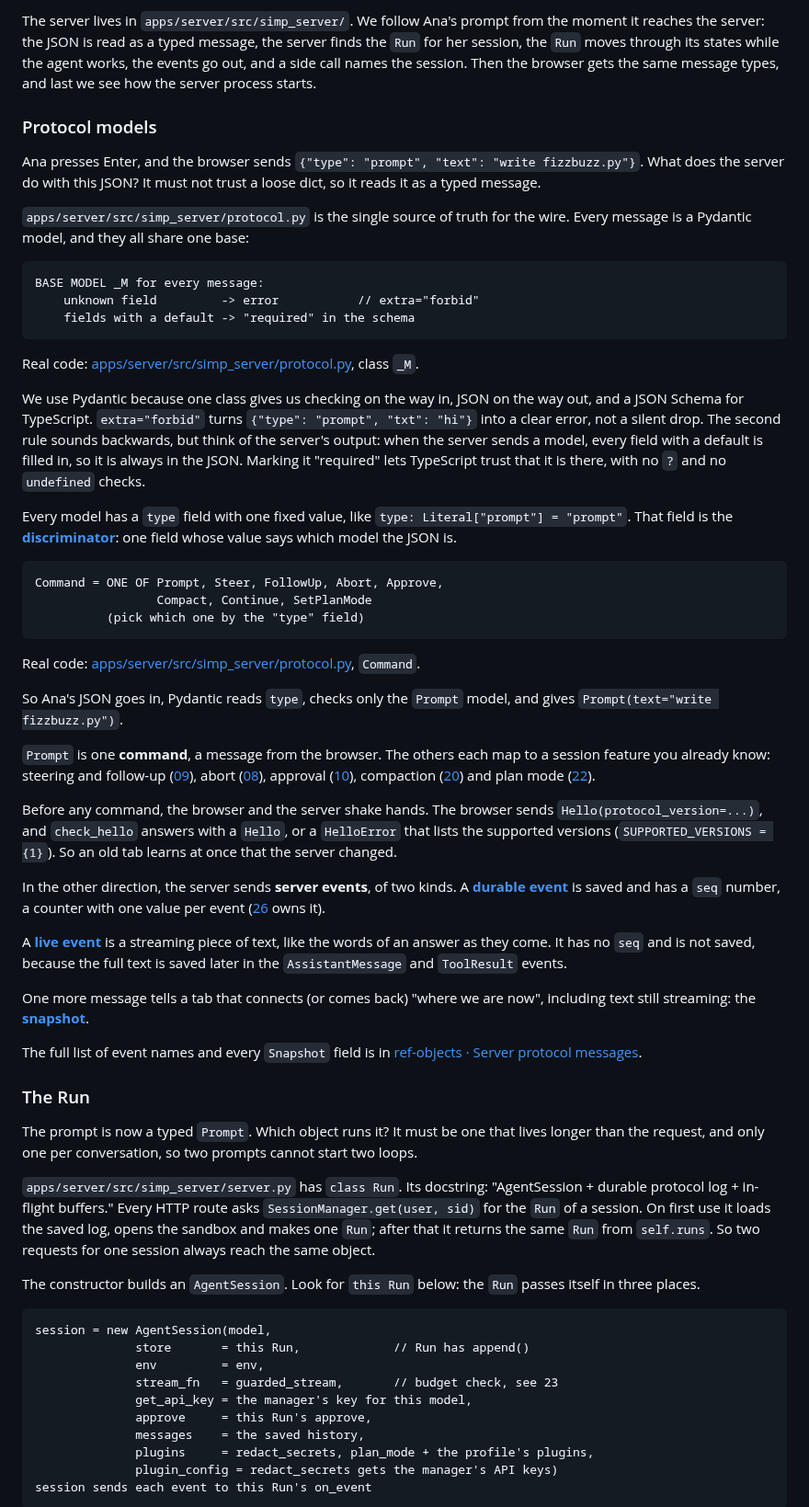
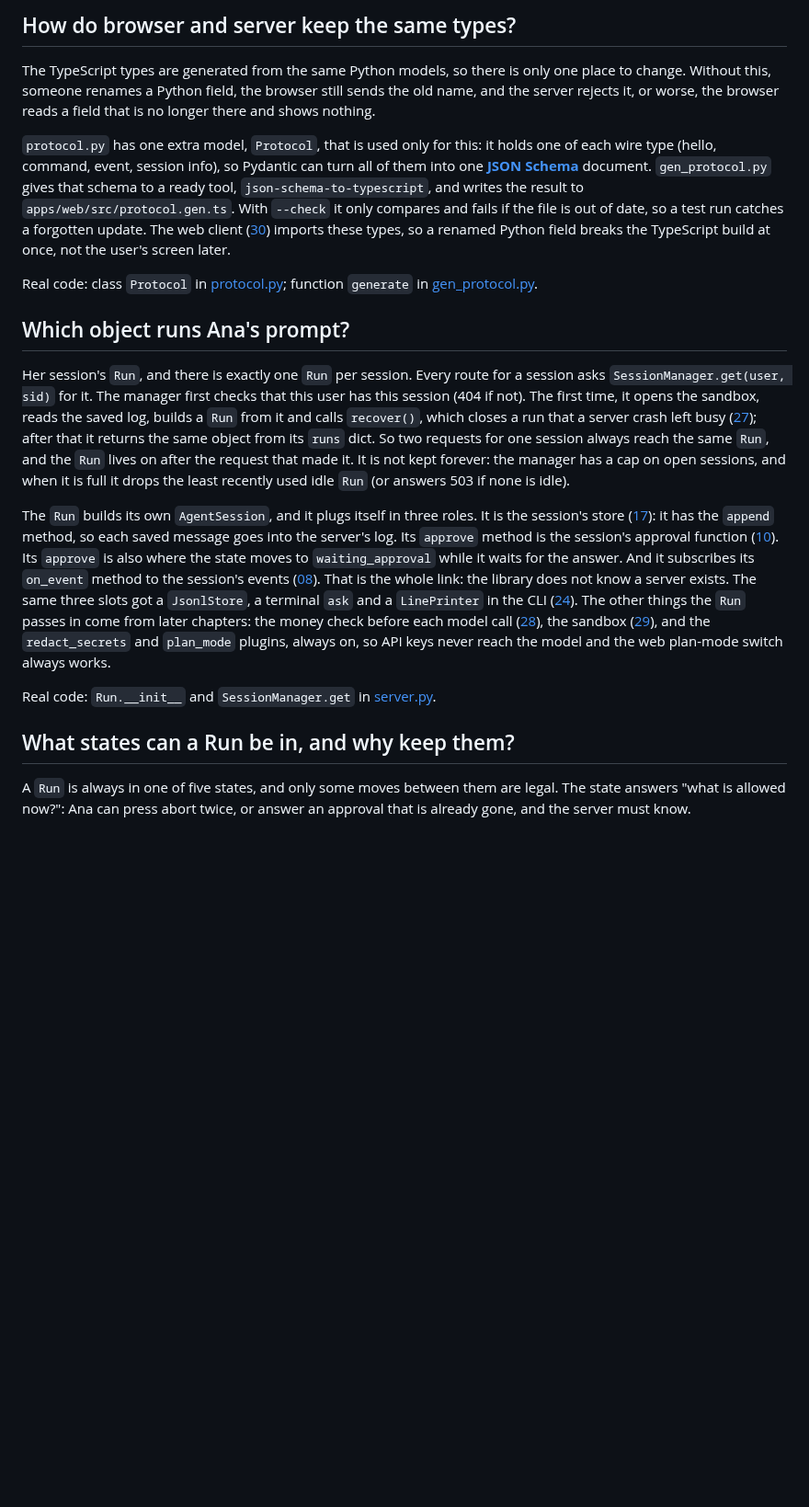
Before and after one commit to danhugo/simp-agent, a Markdown page: docs/guidebook/25-server-run.md, the part around one of its changes. Shown at 92% size. Drawn GitHub-style; blank space fills up the shorter version.

````diff
--- a/docs/guidebook/25-server-run.md
+++ b/docs/guidebook/25-server-run.md
@@ -57,64 +63,25 @@ This chapter fixes the long run, two prompts at once and the loose body. It owns
 
-The server lives in `apps/server/src/simp_server/`. We follow Ana's prompt from the moment it reaches the server: the JSON is read as a typed message, the server finds the `Run` for her session, the `Run` moves through its states while the agent works, the events go out, and a side call names the session. Then the browser gets the same message types, and last we see how the server process starts.
+## How do browser and server keep the same types?
 
-### Protocol models
+The TypeScript types are generated from the same Python models, so there is only one place to change. Without this, someone renames a Python field, the browser still sends the old name, and the server rejects it, or worse, the browser reads a field that is no longer there and shows nothing.
 
-Ana presses Enter, and the browser sends `{"type": "prompt", "text": "write fizzbuzz.py"}`. What does the server do with this JSON? It must not trust a loose dict, so it reads it as a typed message.
+`protocol.py` has one extra model, `Protocol`, that is used only for this: it holds one of each wire type (hello, command, event, session info), so Pydantic can turn all of them into one **[JSON Schema](glossary.md#json-schema)** document. `gen_protocol.py` gives that schema to a ready tool, `json-schema-to-typescript`, and writes the result to `apps/web/src/protocol.gen.ts`. With `--check` it only compares and fails if the file is out of date, so a test run catches a forgotten update. The web client ([30](30-web-client.md)) imports these types, so a renamed Python field breaks the TypeScript build at once, not the user's screen later.
 
-`apps/server/src/simp_server/protocol.py` is the single source of truth for the wire. Every message is a Pydantic model, and they all share one base:
+Real code: class `Protocol` in [protocol.py](../../apps/server/src/simp_server/protocol.py); function `generate` in [gen_protocol.py](../../apps/server/src/simp_server/gen_protocol.py).
 
-```text
-BASE MODEL _M for every message:
-    unknown field         -> error           // extra="forbid"
-    fields with a default -> "required" in the schema
-```
+<a id="the-run"></a>
 
-Real code: [apps/server/src/simp_server/protocol.py](../../apps/server/src/simp_server/protocol.py), class `_M`.
+## Which object runs Ana's prompt?
 
-We use Pydantic because one class gives us checking on the way in, JSON on the way out, and a JSON Schema for TypeScript. `extra="forbid"` turns `{"type": "prompt", "txt": "hi"}` into a clear error, not a silent drop. The second rule sounds backwards, but think of the server's output: when the server sends a model, every field with a default is filled in, so it is always in the JSON. Marking it "required" lets TypeScript trust that it is there, with no `?` and no `undefined` checks.
+Her session's `Run`, and there is exactly one `Run` per session. Every route for a session asks `SessionManager.get(user, sid)` for it. The manager first checks that this user has this session (404 if not). The first time, it opens the sandbox, reads the saved log, builds a `Run` from it and calls `recover()`, which closes a run that a server crash left busy ([27](27-store-auth.md#recover)); after that it returns the same object from its `runs` dict. So two requests for one session always reach the same `Run`, and the `Run` lives on after the request that made it. It is not kept forever: the manager has a cap on open sessions, and when it is full it drops the least recently used idle `Run` (or answers 503 if none is idle).
 
-Every model has a `type` field with one fixed value, like `type: Literal["prompt"] = "prompt"`. That field is the **[discriminator](glossary.md#discriminator)**: one field whose value says which model the JSON is.
+The `Run` builds its own `AgentSession`, and it plugs itself in three roles. It is the session's store ([17](17-session.md)): it has the `append` method, so each saved message goes into the server's log. Its `approve` method is the session's approval function ([10](10-hooks-approval.md)). Its `approve` is also where the state moves to `waiting_approval` while it waits for the answer. And it subscribes its `on_event` method to the session's events ([08](08-events-abort.md)). That is the whole link: the library does not know a server exists. The same three slots got a `JsonlStore`, a terminal `ask` and a `LinePrinter` in the CLI ([24](24-cli.md)). The other things the `Run` passes in come from later chapters: the money check before each model call ([28](28-limits.md)), the sandbox ([29](29-docker-sandbox.md)), and the `redact_secrets` and `plan_mode` plugins, always on, so API keys never reach the model and the web plan-mode switch always works.
 
-```text
-Command = ONE OF Prompt, Steer, FollowUp, Abort, Approve,
-                 Compact, Continue, SetPlanMode
-          (pick which one by the "type" field)
-```
+Real code: `Run.__init__` and `SessionManager.get` in [server.py](../../apps/server/src/simp_server/server.py).
 
-Real code: [apps/server/src/simp_server/protocol.py](../../apps/server/src/simp_server/protocol.py), `Command`.
+<a id="run-state-machine"></a>
 
-So Ana's JSON goes in, Pydantic reads `type`, checks only the `Prompt` model, and gives `Prompt(text="write fizzbuzz.py")`.
+## What states can a Run be in, and why keep them?
 
-`Prompt` is one **command**, a message from the browser. The others each map to a session feature you already know: steering and follow-up ([09](09-steering.md)), abort ([08](08-events-abort.md)), approval ([10](10-hooks-approval.md)), compaction ([20](20-compaction.md)) and plan mode ([22](22-profiles-plugins.md)).
+A `Run` is always in one of five states, and only some moves between them are legal. The state answers "what is allowed now?": Ana can press abort twice, or answer an approval that is already gone, and the server must know.
 
-Before any command, the browser and the server shake hands. The browser sends `Hello(protocol_version=...)`, and `check_hello` answers with a `Hello`, or a `HelloError` that lists the supported versions (`SUPPORTED_VERSIONS = {1}`). So an old tab learns at once that the server changed.
-
-In the other direction, the server sends **server events**, of two kinds. A **[durable event](glossary.md#durable-event)** is saved and has a `seq` number, a counter with one value per event ([26](26-transport.md) owns it).
-
-A **[live event](glossary.md#live-event)** is a streaming piece of text, like the words of an answer as they come. It has no `seq` and is not saved, because the full text is saved later in the `AssistantMessage` and `ToolResult` events.
-
-One more message tells a tab that connects (or comes back) "where we are now", including text still streaming: the **[snapshot](glossary.md#snapshot)**.
-
-The full list of event names and every `Snapshot` field is in [ref-objects · Server protocol messages](ref-objects.md#server-protocol-messages).
-
-### The Run
-
-The prompt is now a typed `Prompt`. Which object runs it? It must be one that lives longer than the request, and only one per conversation, so two prompts cannot start two loops.
-
-`apps/server/src/simp_server/server.py` has `class Run`. Its docstring: "AgentSession + durable protocol log + in-flight buffers." Every HTTP route asks `SessionManager.get(user, sid)` for the `Run` of a session. On first use it loads the saved log, opens the sandbox and makes one `Run`; after that it returns the same `Run` from `self.runs`. So two requests for one session always reach the same object.
-
-The constructor builds an `AgentSession`. Look for `this Run` below: the `Run` passes itself in three places.
-
-```text
-session = new AgentSession(model,
-              store       = this Run,             // Run has append()
-              env         = env,
-              stream_fn   = guarded_stream,       // budget check, see 23
-              get_api_key = the manager's key for this model,
-              approve     = this Run's approve,
-              messages    = the saved history,
-              plugins     = redact_secrets, plan_mode + the profile's plugins,
-              plugin_config = redact_secrets gets the manager's API keys)
-session sends each event to this Run's on_event
-```
-
````
Also changed, not shown: other parts of docs/guidebook/25-server-run.md (+66 -140 lines), docs/guidebook/changelog.md (+1 -0 lines), docs/guidebook/img/25-server-run.png (added), 1 other file.
